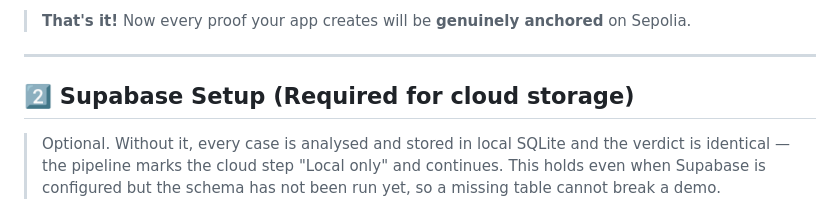
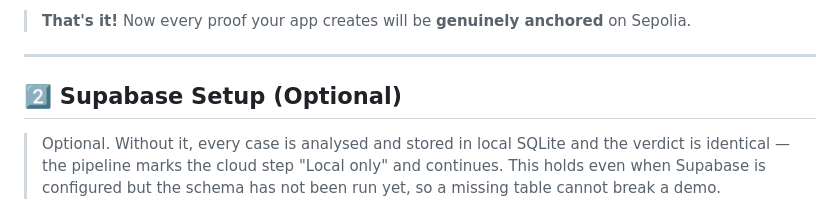
Before and after one commit to Venkat-Kolasani/VeriLens, a Markdown page: SETUP.md, the part around the change. Rendered like a GitHub page.

Commit message:
docs(setup): Supabase heading said Required, contradicting its own note

```diff
--- a/SETUP.md
+++ b/SETUP.md
@@ -70,7 +70,7 @@ address in the Profile tab. Fund **that** address, not your MetaMask account.
 
 ---
 
-## 2️⃣ Supabase Setup (Required for cloud storage)
+## 2️⃣ Supabase Setup (Optional)
 
 > Optional. Without it, every case is analysed and stored in local SQLite and
 > the verdict is identical — the pipeline marks the cloud step "Local only" and
```
